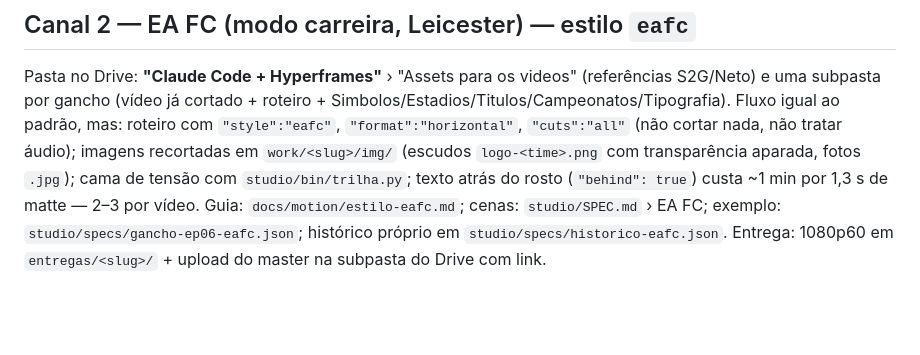
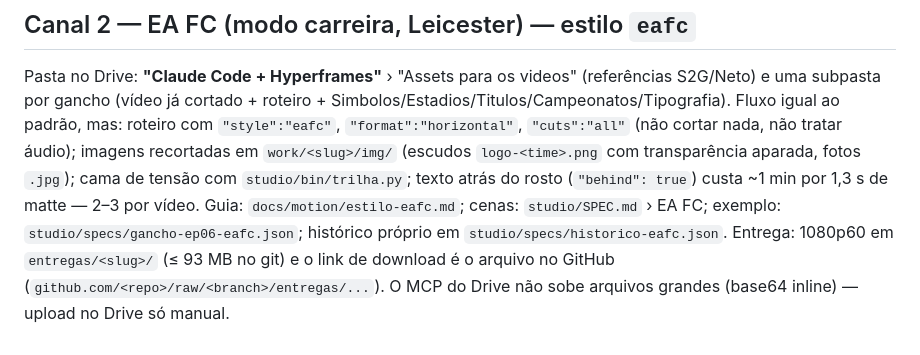
Before and after one commit to studioresponsivo/leonelrochaux, a Markdown page: CLAUDE.md, the part around the change. GitHub-like rendering; blank space fills up the shorter version.

Commit message:
CLAUDE.md: entrega do canal EA FC via link do GitHub (Drive só manual)
Co-Authored-By: Claude Fable 5.1 <noreply@anthropic.com>
Claude-Session: https://claude.ai/code/session_01XQ5tkbY73yLcZfMZ5B6TfD

```diff
--- a/CLAUDE.md
+++ b/CLAUDE.md
@@ -44,4 +44,4 @@ Vários cortes do mesmo vídeo = vários JSON na mesma sessão (a transcrição
 ## Canal 2 — EA FC (modo carreira, Leicester) — estilo `eafc`
 Pasta no Drive: **"Claude Code + Hyperframes"** › "Assets para os videos" (referências S2G/Neto) e uma subpasta por gancho (vídeo já cortado + roteiro + Simbolos/Estadios/Titulos/Campeonatos/Tipografia).
 Fluxo igual ao padrão, mas: roteiro com `"style":"eafc"`, `"format":"horizontal"`, `"cuts":"all"` (não cortar nada, não tratar áudio); imagens recortadas em `work/<slug>/img/` (escudos `logo-<time>.png` com transparência aparada, fotos `.jpg`); cama de tensão com `studio/bin/trilha.py`; texto atrás do rosto (`"behind": true`) custa ~1 min por 1,3 s de matte — 2–3 por vídeo. Guia: `docs/motion/estilo-eafc.md`; cenas: `studio/SPEC.md` › EA FC; exemplo: `studio/specs/gancho-ep06-eafc.json`; histórico próprio em `studio/specs/historico-eafc.json`.
-Entrega: 1080p60 em `entregas/<slug>/` + upload do master na subpasta do Drive com link.
+Entrega: 1080p60 em `entregas/<slug>/` (≤ 93 MB no git) e o link de download é o arquivo no GitHub (`github.com/<repo>/raw/<branch>/entregas/...`). O MCP do Drive não sobe arquivos grandes (base64 inline) — upload no Drive só manual.
```
